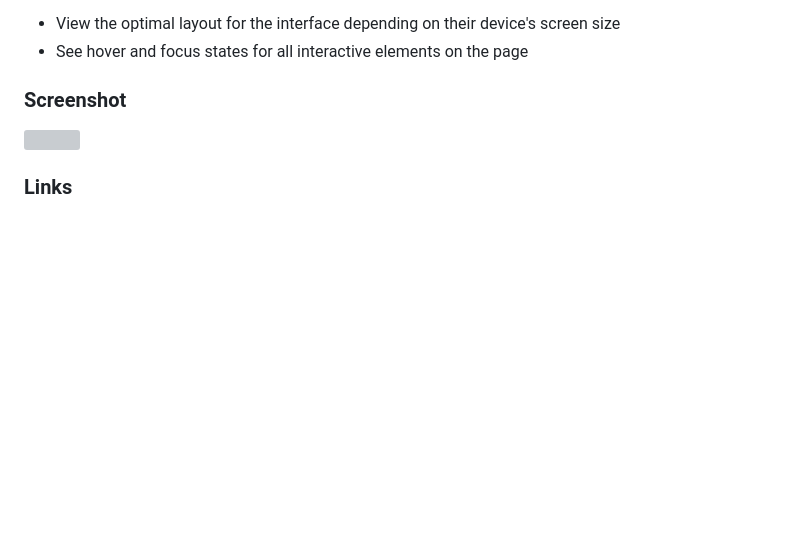
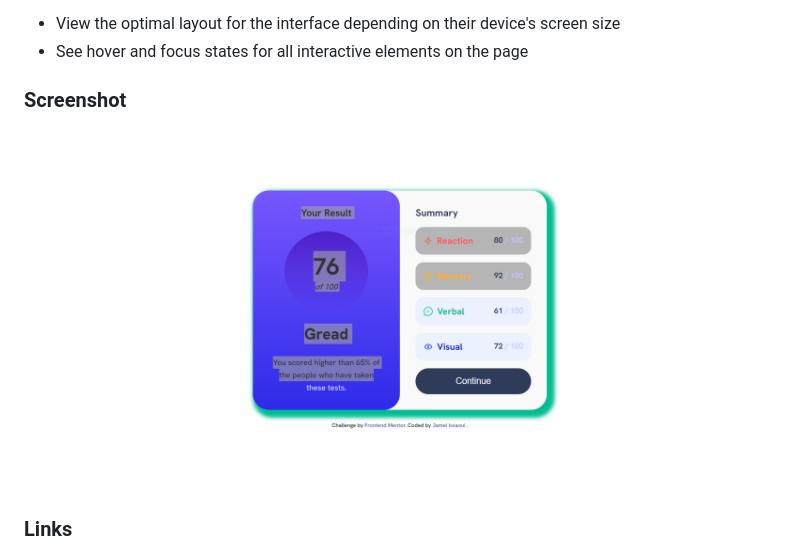
Before and after one commit to jamel123a/FrontendMentor_Results_summary_component, a Markdown page: README-template.md, the part around the change. Rendered like a GitHub page; pictures changed too: design/Capture.PNG (added); blank space fills up the shorter version; grey boxes are pictures that could not be loaded.

```diff
--- a/README-template.md
+++ b/README-template.md
@@ -27,7 +27,7 @@ Users should be able to:
 
 ### Screenshot
 
-![](./screenshot.jpg)
+![](./design/Capture.PNG)
 
 ### Links
 
```
